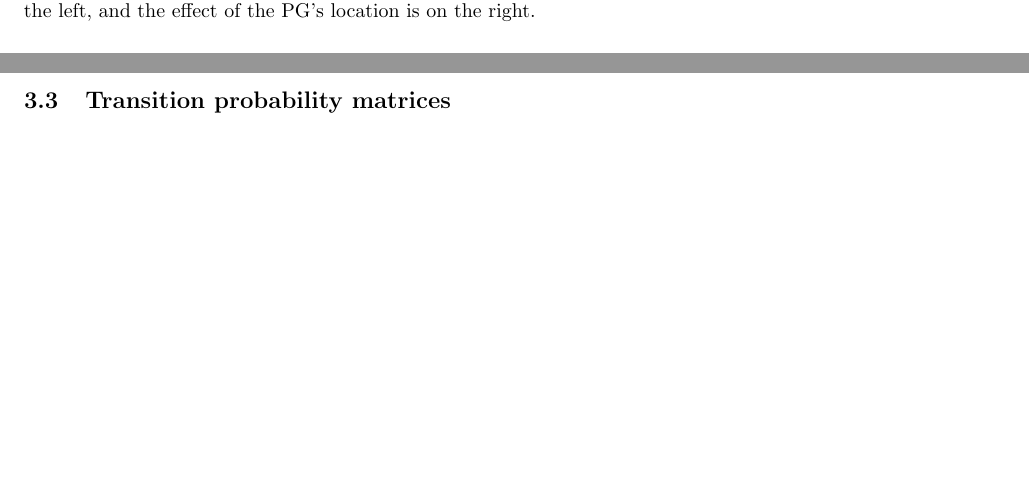
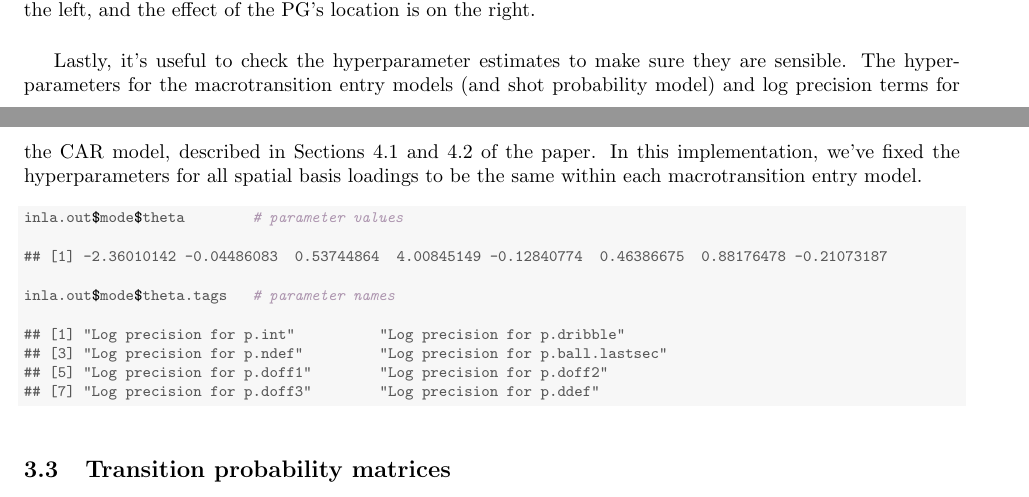
Before and after one commit to dcervone/EPVDemo, a LaTeX document (EPV_demo.tex): two parts of pages 7 and 8 of 11 before the commit and two parts of pages 7 and 8 of 12 after it, joined at a grey line, cut so that both start at the same text, the shorter picture padded with empty space. Compiled offline with pdfLaTeX.

Commit message:
added hyperparameter inference to demo

```diff
--- a/EPV_demo.tex
+++ b/EPV_demo.tex
@@ -628,6 +626,29 @@ To view the spatial effect on a passing hazard (for instance, to player 1---the
 
 
 \end{knitrout}
+
+Lastly, it's useful to check the hyperparameter estimates to make sure they are sensible. The hyperparameters for the macrotransition entry models (and shot probability model) and log precision terms for the CAR model, described in Sections 4.1 and 4.2 of the paper. In this implementation, we've fixed the hyperparameters for all spatial basis loadings to be the same within each macrotransition entry model.
+
+\begin{knitrout}\footnotesize
+\definecolor{shadecolor}{rgb}{0.969, 0.969, 0.969}\color{fgcolor}\begin{kframe}
+\begin{alltt}
+\hlstd{inla.out}\hlopt{$}\hlstd{mode}\hlopt{$}\hlstd{theta}        \hlcom{# parameter values}
+\end{alltt}
+\begin{verbatim}
+## [1] -2.36010142 -0.04486083  0.53744864  4.00845149 -0.12840774  0.46386675  0.88176478 -0.21073187
+\end{verbatim}
+\begin{alltt}
+\hlstd{inla.out}\hlopt{$}\hlstd{mode}\hlopt{$}\hlstd{theta.tags}   \hlcom{# parameter names}
+\end{alltt}
+\begin{verbatim}
+## [1] "Log precision for p.int"          "Log precision for p.dribble"
+## [3] "Log precision for p.ndef"         "Log precision for p.ball.lastsec"
+## [5] "Log precision for p.doff1"        "Log precision for p.doff2"
+## [7] "Log precision for p.doff3"        "Log precision for p.ddef"
+\end{verbatim}
+\end{kframe}
+\end{knitrout}
+
 
 \subsection{Transition probability matrices}
 
```
Also changed, not shown: EPV_demo.tex (51 more changed lines), 8 other files.
